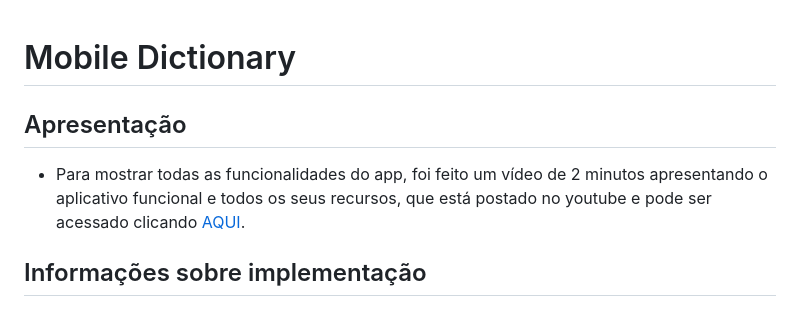
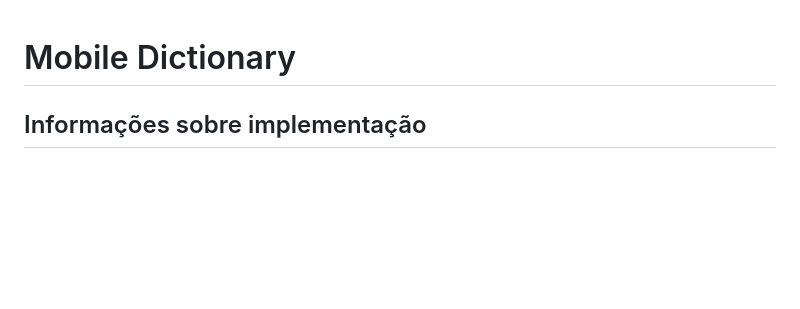
Before and after one commit to viniciushgiovanini/mobile-dictionary, a Markdown page: README.md, the part around the change. Drawn GitHub-style; blank space fills up the shorter version.

Commit message:
chore: update readme.md

```diff
--- a/README.md
+++ b/README.md
@@ -1,8 +1,4 @@
 # Mobile Dictionary
-
-## Apresentação
-
-- Para mostrar todas as funcionalidades do app, foi feito um vídeo de 2 minutos apresentando o aplicativo funcional e todos os seus recursos, que está postado no youtube e pode ser acessado clicando [AQUI](https://youtu.be/_gc98CqIRe8).
 
 ## Informações sobre implementação
 
```
